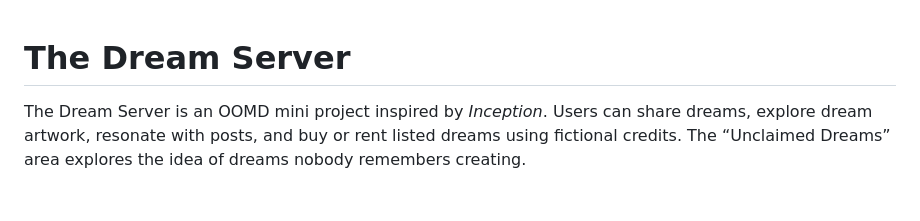
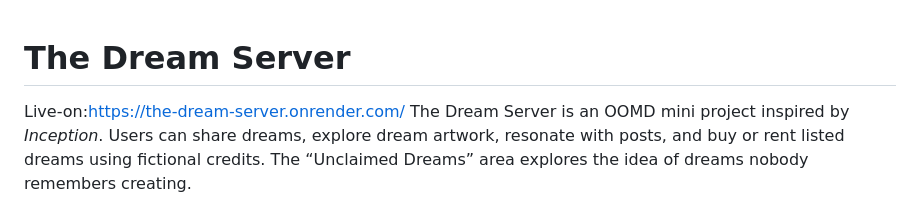
Before and after one commit to SwarajAmbawade/The-Dream-Server, a Markdown page: README.md, the part around the change. GitHub-like rendering.

Commit message:
Add live link to The Dream Server README
Added live link to the README for easy access.

```diff
--- a/README.md
+++ b/README.md
@@ -1,5 +1,5 @@
 # The Dream Server
-
+Live-on:https://the-dream-server.onrender.com/
 The Dream Server is an OOMD mini project inspired by *Inception*. Users can share dreams, explore dream artwork, resonate with posts, and buy or rent listed dreams using fictional credits. The “Unclaimed Dreams” area explores the idea of dreams nobody remembers creating.
 
 ## Image matching, quota protection, and local artwork
```
